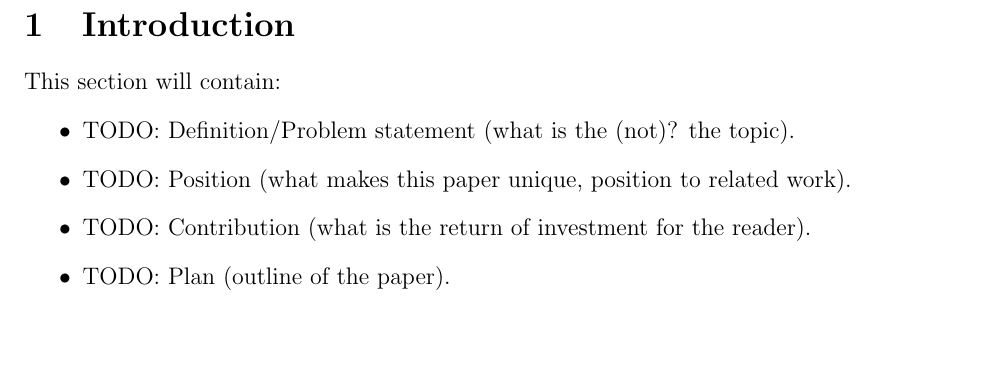
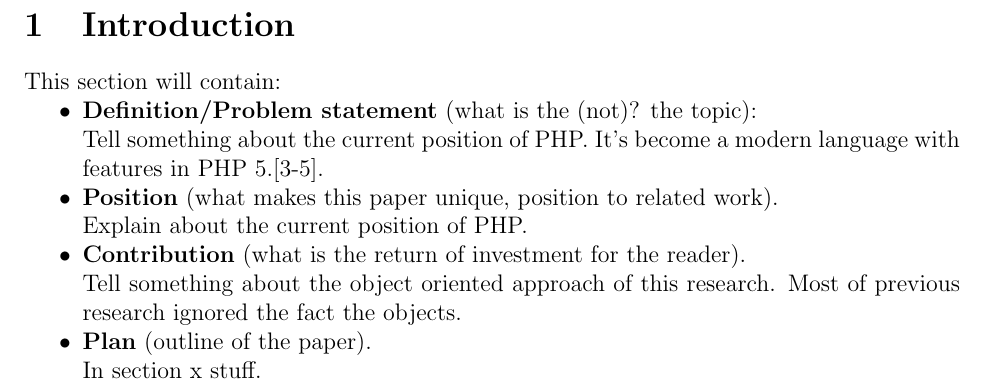
Before and after one commit to ruudvanderweijde/Thesis, a LaTeX document (tex/introduction.tex, which reads mystyle.sty): part of the page, cut so that both start at the same text, the shorter picture padded with empty space. Compiled offline with pdfLaTeX.

Commit message:
less spacing between items, added text for introduction

```diff
--- a/mystyle.sty
+++ b/mystyle.sty
@@ -10,6 +10,7 @@
 \usepackage[final]{pdfpages}% needed to include pdf files
 \usepackage{graphicx}% used to display images
 \usepackage{float}% used for image positions
+\usepackage{enumitem}% spacing options for itemize
 \usepackage{listings}% used to display code
 \usepackage{color}
 
--- a/tex/introduction.tex
+++ b/tex/introduction.tex
@@ -2,11 +2,19 @@
 \begin{document}
     \section{Introduction}\label{sec:introduction}
     This section will contain:
-    \begin{itemize}
-        \item TODO: Definition/Problem statement (what is the (not)? the topic).
-        \item TODO: Position (what makes this paper unique, position to related work).
-        \item TODO: Contribution (what is the return of investment for the reader).
-        \item TODO: Plan (outline of the paper).
+    \begin{itemize}[noitemsep,nolistsep]
+        \item \textbf{Definition/Problem statement} (what is the (not)? the topic):
+        \\
+        Tell something about the current position of PHP. It's become a modern language with features in PHP 5.[3-5].
+        \item \textbf{Position} (what makes this paper unique, position to related work).
+        \\
+        Explain about the current position of PHP.
+        \item \textbf{Contribution} (what is the return of investment for the reader).
+        \\
+        Tell something about the object oriented approach of this research. Most of previous research ignored the fact the objects.
+        \item \textbf{Plan} (outline of the paper).
+        \\
+        In section x stuff.
     \end{itemize}
 
     %TODO Definition
```
Also changed, not shown: tex/research_method.tex (+9 -3 lines), main.pdf.
